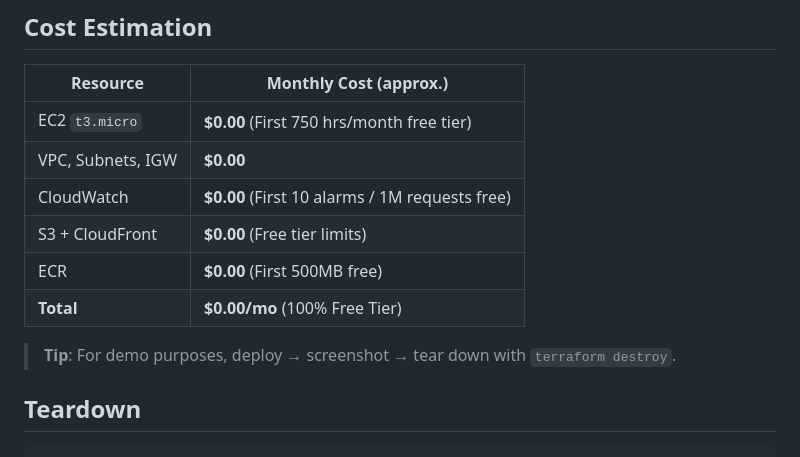
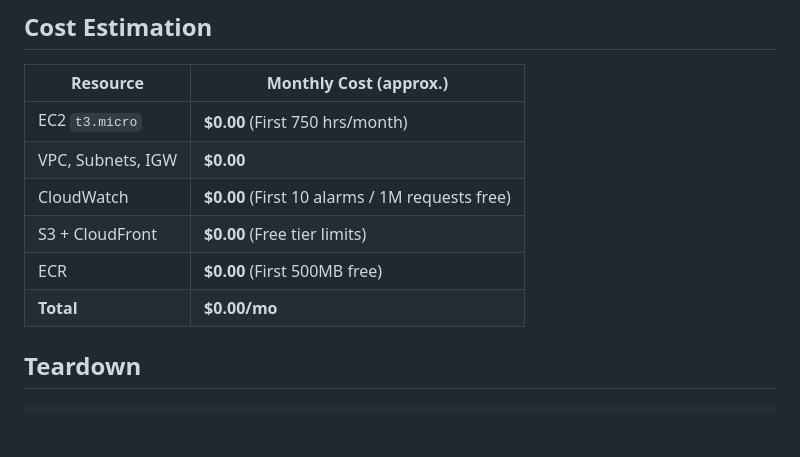
Before and after one commit to NishAnt0804/microservice-health-monitor, a Markdown page: README.md, the part around one of its changes. GitHub-like rendering; blank space fills up the shorter version.

```diff
--- a/README.md
+++ b/README.md
@@ -241,14 +241,13 @@ Trigger: Push to main
 
 | Resource | Monthly Cost (approx.) |
 |----------|----------------------|
-| EC2 `t3.micro` | **$0.00** (First 750 hrs/month free tier) |
+| EC2 `t3.micro` | **$0.00** (First 750 hrs/month) |
 | VPC, Subnets, IGW | **$0.00** |
 | CloudWatch | **$0.00** (First 10 alarms / 1M requests free) |
 | S3 + CloudFront | **$0.00** (Free tier limits) |
 | ECR | **$0.00** (First 500MB free) |
-| **Total** | **$0.00/mo** (100% Free Tier) |
+| **Total** | **$0.00/mo** |
 
-> **Tip**: For demo purposes, deploy → screenshot → tear down with `terraform destroy`.
 
 ## Teardown
 
```
Also changed, not shown: other parts of README.md (+1 -1 lines).
